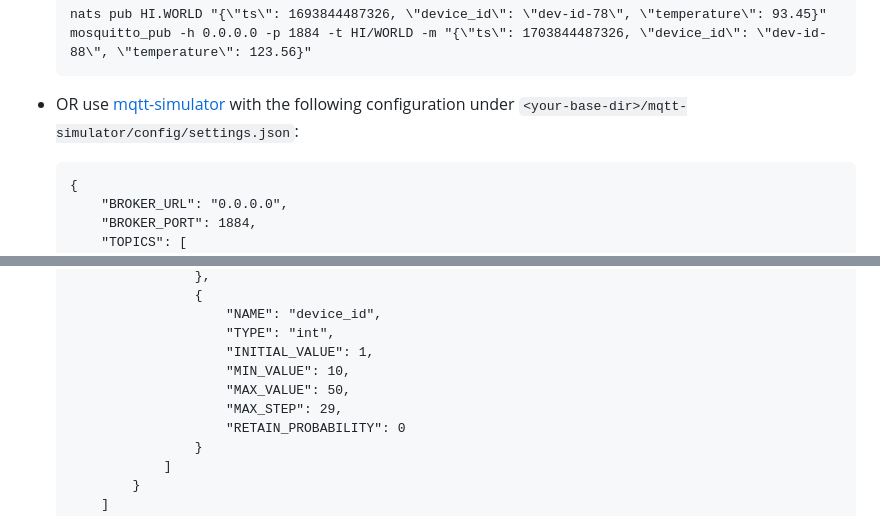
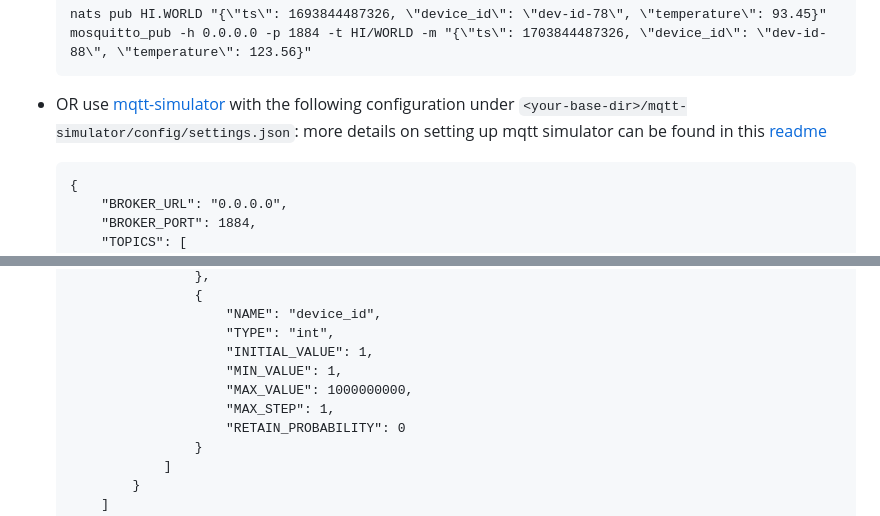
Before and after one commit to AhmedBoutaraa57/db_comparison, a Markdown page: nats/Compose_NATS_RWV_GRF.MD, 2 parts joined by grey strips. Rendered like a GitHub page.

Commit message:
add readme for mqtt simulator

````diff
--- a/nats/Compose_NATS_RWV_GRF.MD
+++ b/nats/Compose_NATS_RWV_GRF.MD
@@ -71,7 +71,7 @@ run the following commands to setup RisingWave + NATS + Grafana
   nats pub HI.WORLD "{\"ts\": 1693844487326, \"device_id\": \"dev-id-78\", \"temperature\": 93.45}"
   mosquitto_pub -h 0.0.0.0 -p 1884 -t HI/WORLD -m "{\"ts\": 1703844487326, \"device_id\": \"dev-id-88\", \"temperature\": 123.56}"
   ```
-- OR use [mqtt-simulator](https://github.com/DamascenoRafael/mqtt-simulator) with the following configuration under `<your-base-dir>/mqtt-simulator/config/settings.json`:
+- OR use [mqtt-simulator](https://github.com/DamascenoRafael/mqtt-simulator) with the following configuration under `<your-base-dir>/mqtt-simulator/config/settings.json`: more details on setting up mqtt simulator can be found in this [readme](https://github.com/AhmedBoutaraa57/db_comparison/blob/main/nats/mqtt_simulator.md)
 
   ```
   {
@@ -105,9 +105,9 @@ run the following commands to setup RisingWave + NATS + Grafana
                       "NAME": "device_id",
                       "TYPE": "int",
                       "INITIAL_VALUE": 1,
-                      "MIN_VALUE": 10,
-                      "MAX_VALUE": 50,
-                      "MAX_STEP": 29,
+                      "MIN_VALUE": 1,
+                      "MAX_VALUE": 1000000000,
+                      "MAX_STEP": 1,
                       "RETAIN_PROBABILITY": 0
                   }
               ]
````
Also changed, not shown: nats/mqtt_simulator.md (added, +52 -0 lines).
